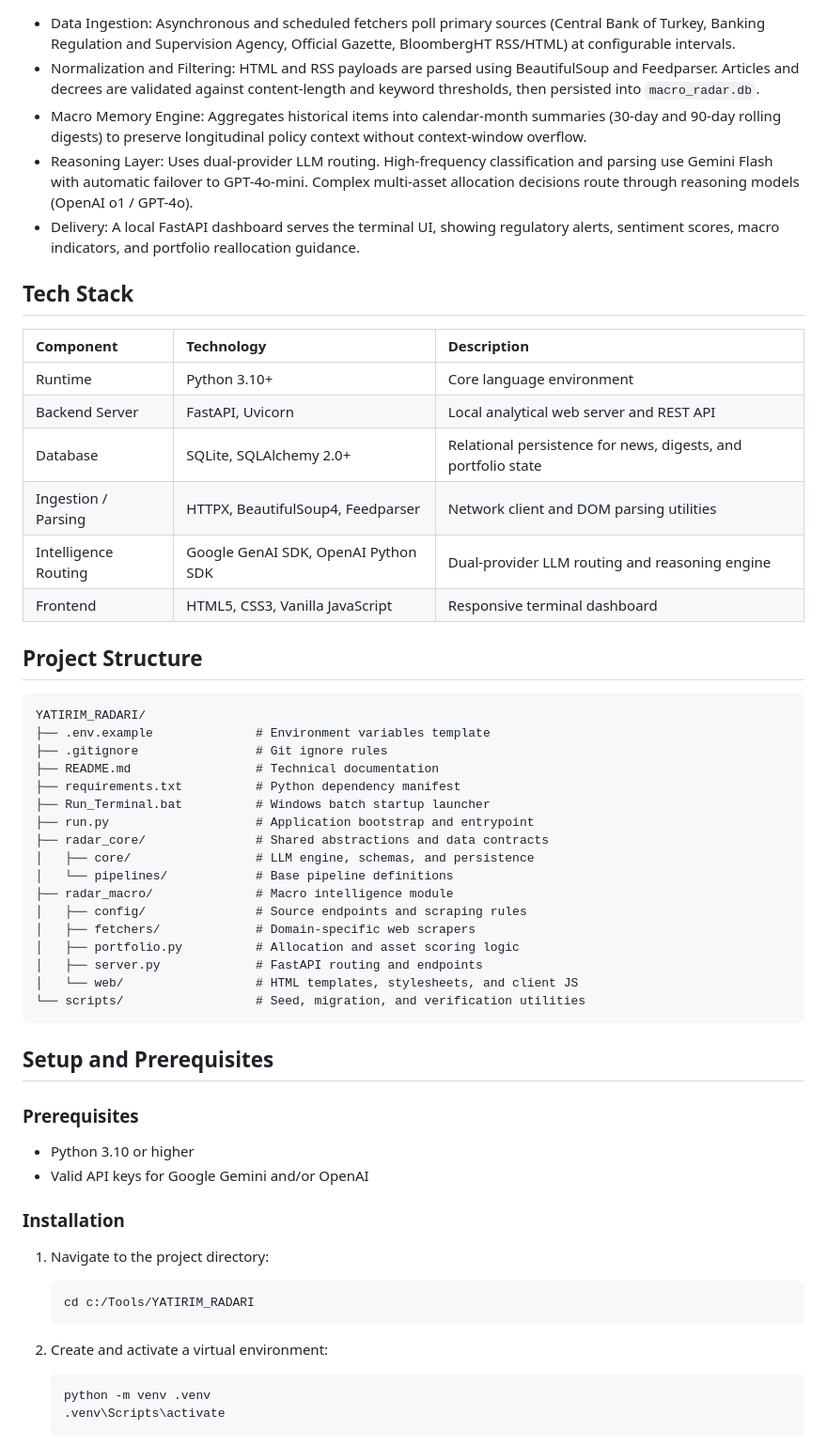
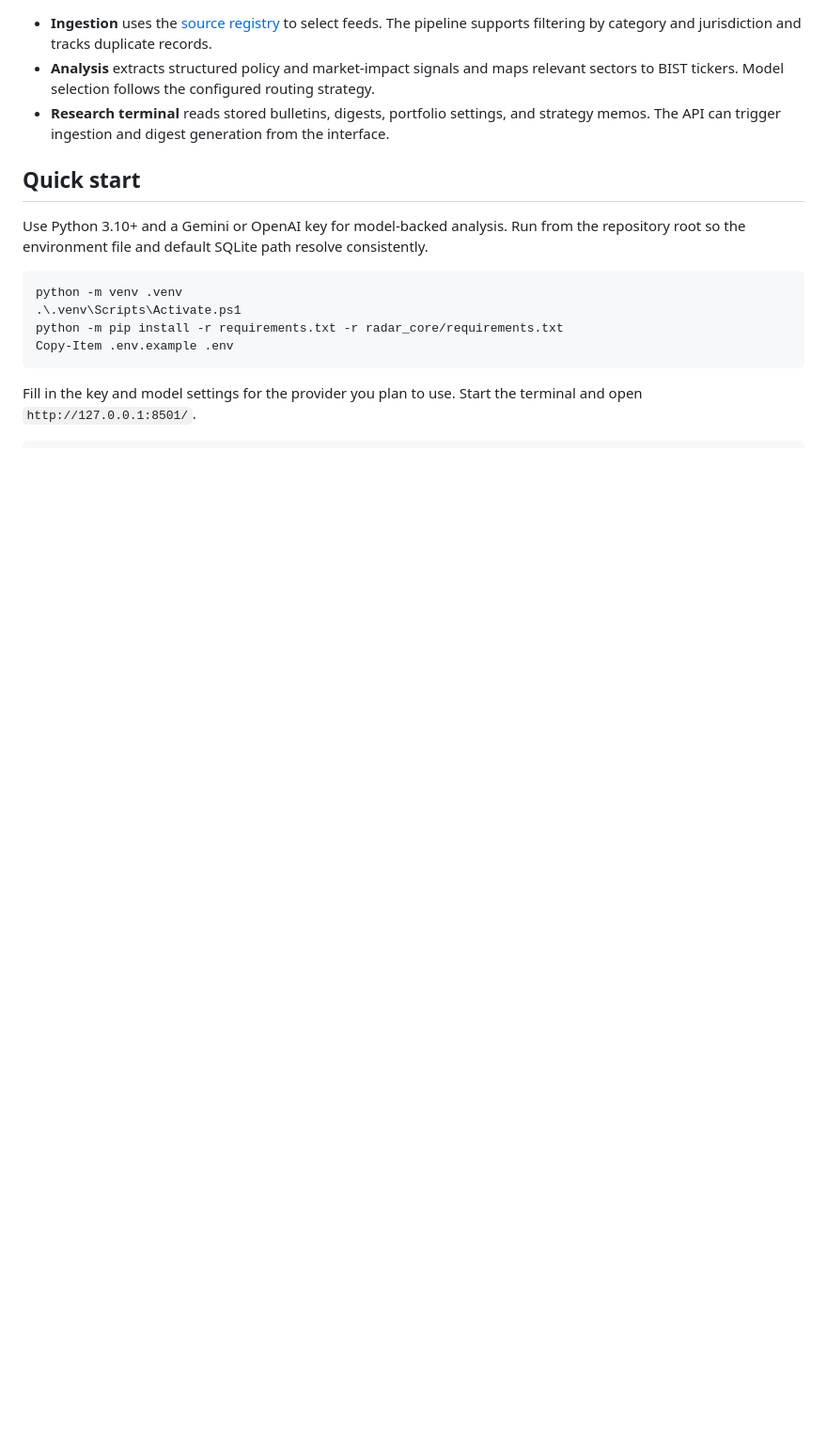
Before and after one commit to Gehrman-Sparrow42/macro-radar, a Markdown page: README.md, the part around one of its changes. Shown at 94% size. Rendered like a GitHub page; blank space fills up the shorter version.

````diff
--- a/README.md
+++ b/README.md
@@ -22,60 +22,19 @@ flowchart LR
 ```
 
-- Data Ingestion: Asynchronous and scheduled fetchers poll primary sources (Central Bank of Turkey, Banking Regulation and Supervision Agency, Official Gazette, BloombergHT RSS/HTML) at configurable intervals.
-- Normalization and Filtering: HTML and RSS payloads are parsed using BeautifulSoup and Feedparser. Articles and decrees are validated against content-length and keyword thresholds, then persisted into `macro_radar.db`.
-- Macro Memory Engine: Aggregates historical items into calendar-month summaries (30-day and 90-day rolling digests) to preserve longitudinal policy context without context-window overflow.
-- Reasoning Layer: Uses dual-provider LLM routing. High-frequency classification and parsing use Gemini Flash with automatic failover to GPT-4o-mini. Complex multi-asset allocation decisions route through reasoning models (OpenAI o1 / GPT-4o).
-- Delivery: A local FastAPI dashboard serves the terminal UI, showing regulatory alerts, sentiment scores, macro indicators, and portfolio reallocation guidance.
+- **Ingestion** uses the [source registry](radar_macro/config/sources.py) to select feeds. The pipeline supports filtering by category and jurisdiction and tracks duplicate records.
+- **Analysis** extracts structured policy and market-impact signals and maps relevant sectors to BIST tickers. Model selection follows the configured routing strategy.
+- **Research terminal** reads stored bulletins, digests, portfolio settings, and strategy memos. The API can trigger ingestion and digest generation from the interface.
 
-## Tech Stack
+## Quick start
 
-| Component | Technology | Description |
-| :--- | :--- | :--- |
-| Runtime | Python 3.10+ | Core language environment |
-| Backend Server | FastAPI, Uvicorn | Local analytical web server and REST API |
-| Database | SQLite, SQLAlchemy 2.0+ | Relational persistence for news, digests, and portfolio state |
-| Ingestion / Parsing | HTTPX, BeautifulSoup4, Feedparser | Network client and DOM parsing utilities |
-| Intelligence Routing | Google GenAI SDK, OpenAI Python SDK | Dual-provider LLM routing and reasoning engine |
-| Frontend | HTML5, CSS3, Vanilla JavaScript | Responsive terminal dashboard |
+Use Python 3.10+ and a Gemini or OpenAI key for model-backed analysis. Run from the repository root so the environment file and default SQLite path resolve consistently.
 
-## Project Structure
-
-```text
-YATIRIM_RADARI/
-├── .env.example              # Environment variables template
-├── .gitignore                # Git ignore rules
-├── README.md                 # Technical documentation
-├── requirements.txt          # Python dependency manifest
-├── Run_Terminal.bat          # Windows batch startup launcher
-├── run.py                    # Application bootstrap and entrypoint
-├── radar_core/               # Shared abstractions and data contracts
-│   ├── core/                 # LLM engine, schemas, and persistence
-│   └── pipelines/            # Base pipeline definitions
-├── radar_macro/              # Macro intelligence module
-│   ├── config/               # Source endpoints and scraping rules
-│   ├── fetchers/             # Domain-specific web scrapers
-│   ├── portfolio.py          # Allocation and asset scoring logic
-│   ├── server.py             # FastAPI routing and endpoints
-│   └── web/                  # HTML templates, stylesheets, and client JS
-└── scripts/                  # Seed, migration, and verification utilities
+```powershell
+python -m venv .venv
+.\.venv\Scripts\Activate.ps1
+python -m pip install -r requirements.txt -r radar_core/requirements.txt
+Copy-Item .env.example .env
 ```
 
-## Setup and Prerequisites
+Fill in the key and model settings for the provider you plan to use. Start the terminal and open `http://127.0.0.1:8501/`.
 
-### Prerequisites
-- Python 3.10 or higher
-- Valid API keys for Google Gemini and/or OpenAI
-
-### Installation
-
-1. Navigate to the project directory:
-   ```bash
-   cd c:/Tools/YATIRIM_RADARI
-   ```
-
-2. Create and activate a virtual environment:
-   ```bash
-   python -m venv .venv
-   .venv\Scripts\activate
-   ```
-
````
Also changed, not shown: other parts of README.md (+33 -65 lines).
